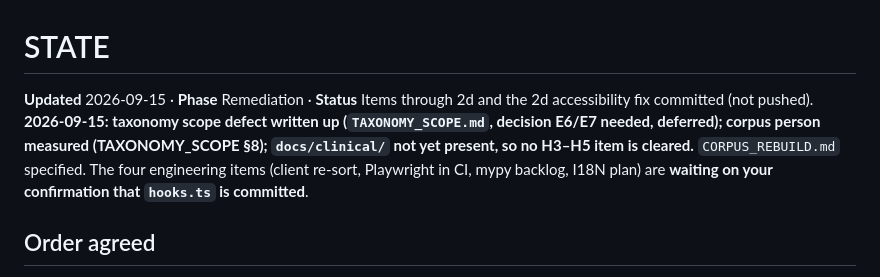
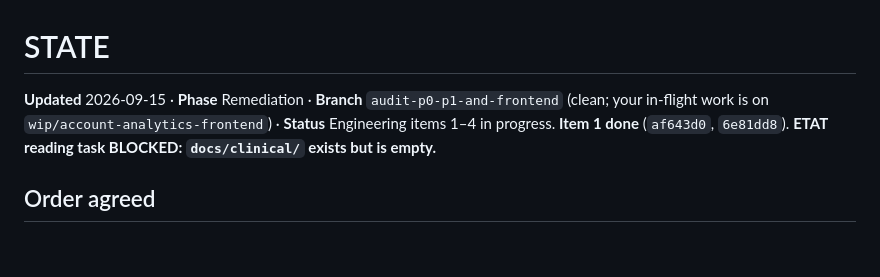
Before and after one commit to mariusbayizere/healthguard-ai, a Markdown page: kinyamed/reports/STATE.md, the part around one of its changes. Drawn GitHub-style; blank space fills up the shorter version.

```diff
--- a/kinyamed/reports/STATE.md
+++ b/kinyamed/reports/STATE.md
@@ -1,10 +1,8 @@
 # STATE
 
-**Updated** 2026-09-15 · **Phase** Remediation · **Status** Items through 2d and the 2d accessibility fix
-committed (not pushed). **2026-09-15: taxonomy scope defect written up (`TAXONOMY_SCOPE.md`, decision E6/E7
-needed, deferred); corpus person measured (TAXONOMY_SCOPE §8); `docs/clinical/` not yet present, so no H3–H5
-item is cleared.** `CORPUS_REBUILD.md` specified. The four engineering items (client re-sort, Playwright in CI,
-mypy backlog, I18N plan) are **waiting on your confirmation that `hooks.ts` is committed**.
+**Updated** 2026-09-15 · **Phase** Remediation · **Branch** `audit-p0-p1-and-frontend` (clean; your in-flight
+work is on `wip/account-analytics-frontend`) · **Status** Engineering items 1–4 in progress. **Item 1 done**
+(`af643d0`, `6e81dd8`). **ETAT reading task BLOCKED: `docs/clinical/` exists but is empty.**
 
 ## Order agreed
 
```
Also changed, not shown: other parts of kinyamed/reports/STATE.md (+50 -0 lines).
